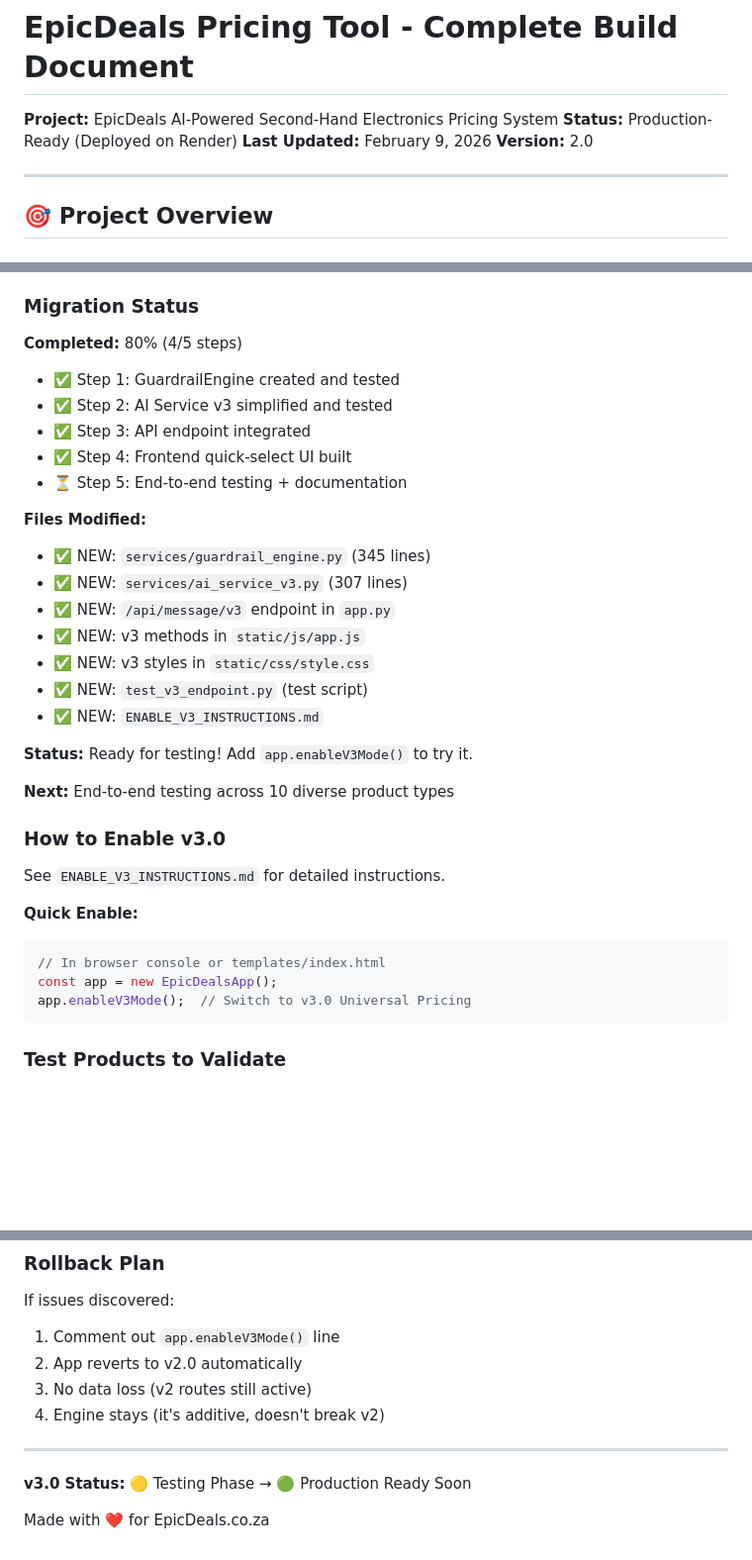
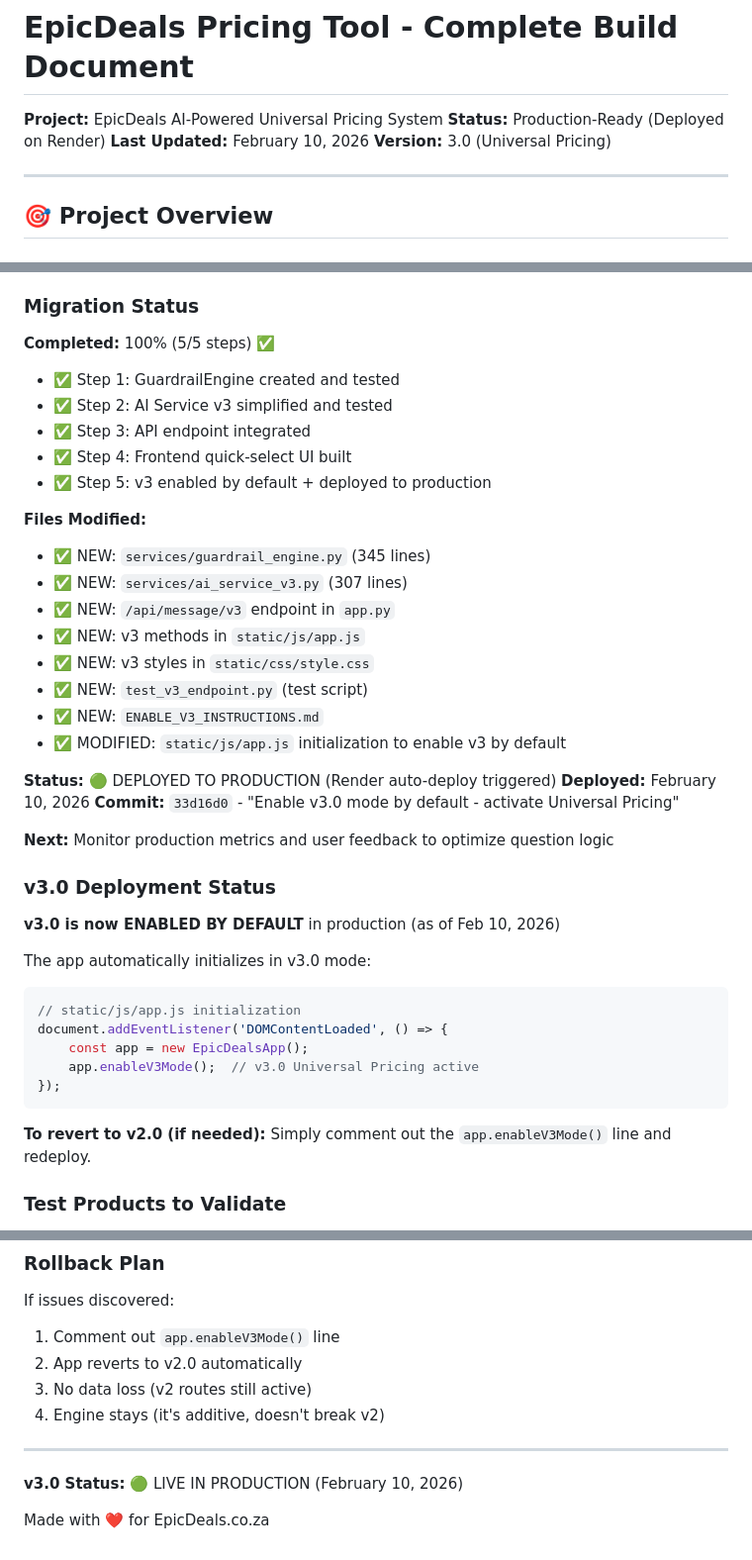
Before and after one commit to bradeyre/epicdeals-pricing, a Markdown page: BUILD_DOCUMENT.md, 3 parts joined by grey strips. Shown at 99% size. GitHub-like rendering; blank space fills up the shorter version.

Commit message:
Update build document - v3.0 now deployed to production

````diff
--- a/BUILD_DOCUMENT.md
+++ b/BUILD_DOCUMENT.md
@@ -1,9 +1,9 @@
 # EpicDeals Pricing Tool - Complete Build Document
 
-**Project:** EpicDeals AI-Powered Second-Hand Electronics Pricing System
+**Project:** EpicDeals AI-Powered Universal Pricing System
 **Status:** Production-Ready (Deployed on Render)
-**Last Updated:** February 9, 2026
-**Version:** 2.0
+**Last Updated:** February 10, 2026
+**Version:** 3.0 (Universal Pricing)
 
 ---
 
@@ -910,12 +910,12 @@ Friendly status updates during offer calculation
 
 ### Migration Status
 
-**Completed:** 80% (4/5 steps)
+**Completed:** 100% (5/5 steps) ✅
 - ✅ Step 1: GuardrailEngine created and tested
 - ✅ Step 2: AI Service v3 simplified and tested
 - ✅ Step 3: API endpoint integrated
 - ✅ Step 4: Frontend quick-select UI built
-- ⏳ Step 5: End-to-end testing + documentation
+- ✅ Step 5: v3 enabled by default + deployed to production
 
 **Files Modified:**
 - ✅ NEW: `services/guardrail_engine.py` (345 lines)
@@ -925,21 +925,29 @@ Friendly status updates during offer calculation
 - ✅ NEW: v3 styles in `static/css/style.css`
 - ✅ NEW: `test_v3_endpoint.py` (test script)
 - ✅ NEW: `ENABLE_V3_INSTRUCTIONS.md`
+- ✅ MODIFIED: `static/js/app.js` initialization to enable v3 by default
 
-**Status:** Ready for testing! Add `app.enableV3Mode()` to try it.
+**Status:** 🟢 DEPLOYED TO PRODUCTION (Render auto-deploy triggered)
+**Deployed:** February 10, 2026
+**Commit:** `33d16d0` - "Enable v3.0 mode by default - activate Universal Pricing"
 
-**Next:** End-to-end testing across 10 diverse product types
+**Next:** Monitor production metrics and user feedback to optimize question logic
 
-### How to Enable v3.0
+### v3.0 Deployment Status
 
-See `ENABLE_V3_INSTRUCTIONS.md` for detailed instructions.
+**v3.0 is now ENABLED BY DEFAULT** in production (as of Feb 10, 2026)
 
-**Quick Enable:**
+The app automatically initializes in v3.0 mode:
 ```javascript
-// In browser console or templates/index.html
-const app = new EpicDealsApp();
-app.enableV3Mode();  // Switch to v3.0 Universal Pricing
+// static/js/app.js initialization
+document.addEventListener('DOMContentLoaded', () => {
+    const app = new EpicDealsApp();
+    app.enableV3Mode();  // v3.0 Universal Pricing active
+});
 ```
+
+**To revert to v2.0 (if needed):**
+Simply comment out the `app.enableV3Mode()` line and redeploy.
 
 ### Test Products to Validate
 
@@ -973,6 +981,6 @@ If issues discovered:
 
 ---
 
-**v3.0 Status:** 🟡 Testing Phase → 🟢 Production Ready Soon
+**v3.0 Status:** 🟢 LIVE IN PRODUCTION (February 10, 2026)
 
 Made with ❤️ for EpicDeals.co.za
````
